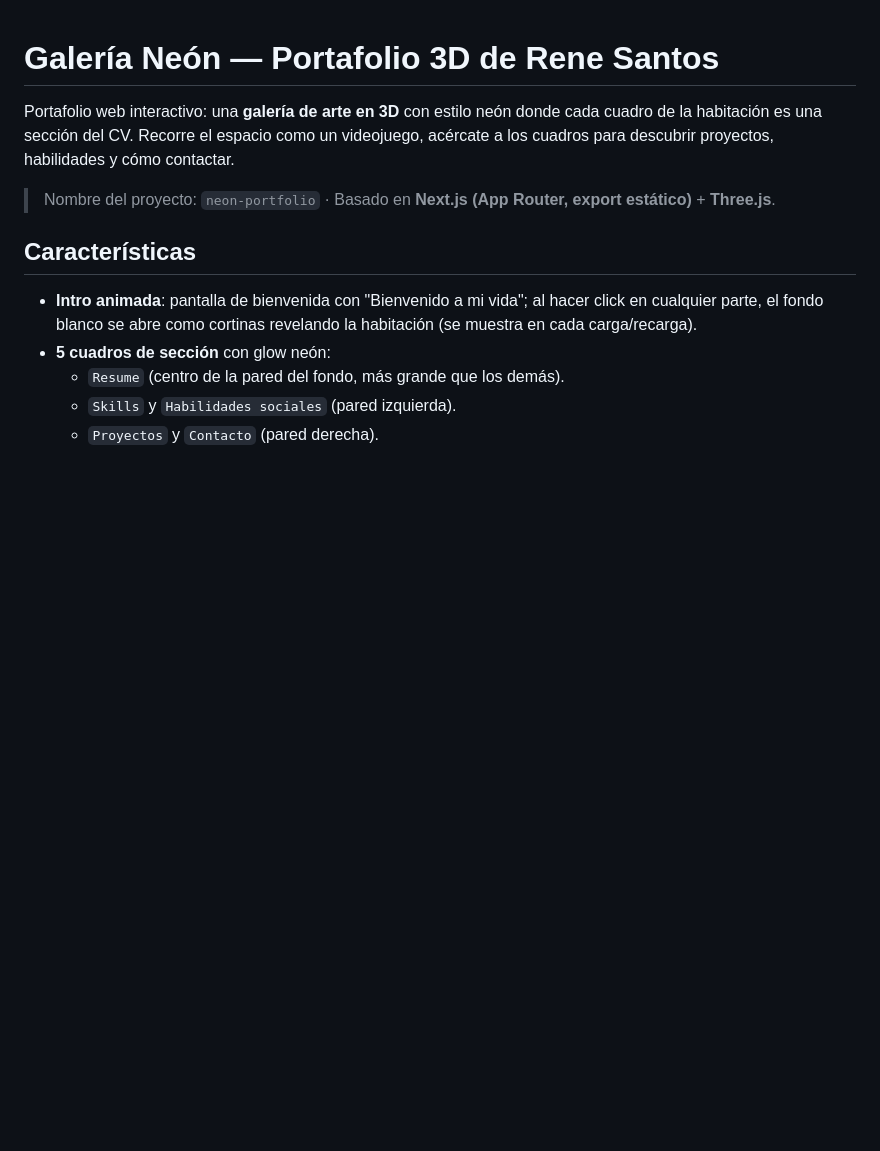
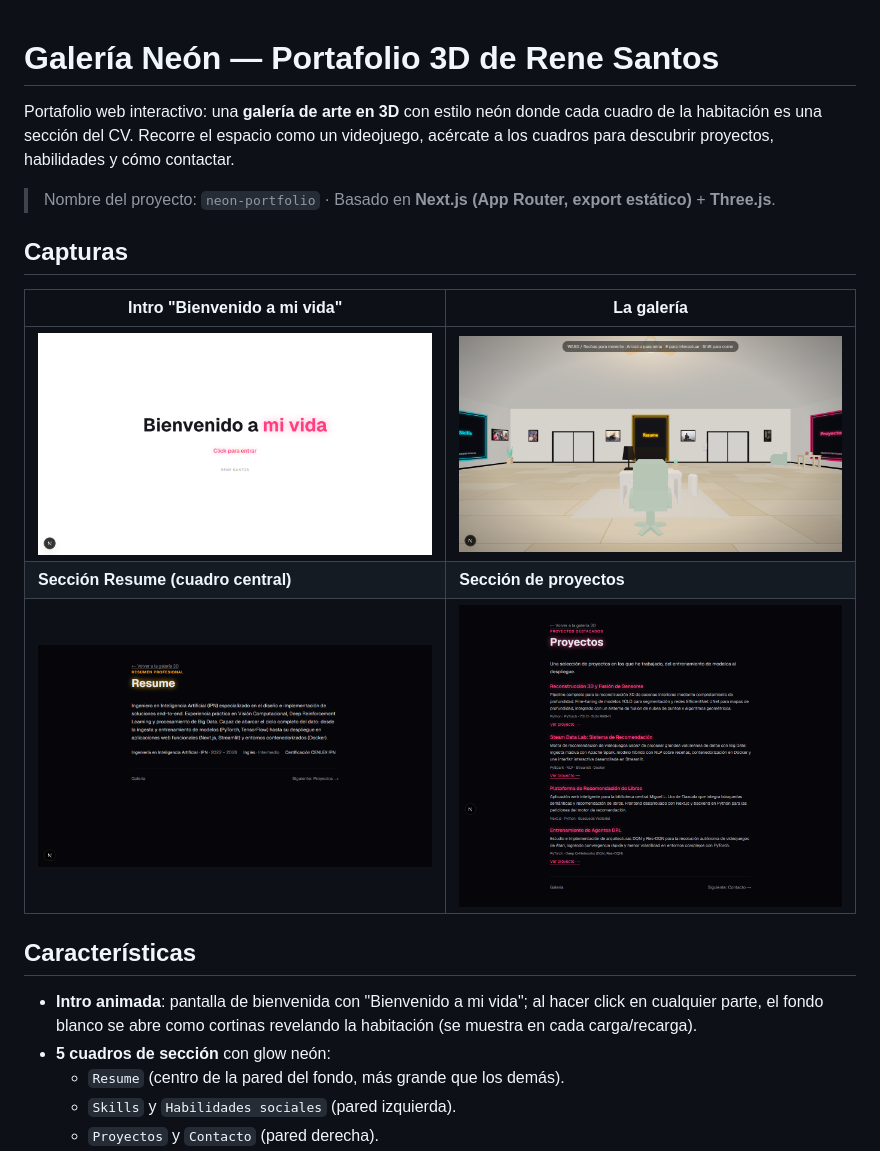
Before and after one commit to PHDRENIS/My_virtual_CV, a Markdown page: README.md, the part around the change. Rendered like a GitHub page; pictures changed too: docs/galeria.png (added), docs/intro.png (added), docs/seccion-proyectos.png (added); blank space fills up the shorter version.

Commit message:
docs: capturas de pantalla y seccion Capturas en README

```diff
--- a/README.md
+++ b/README.md
@@ -3,6 +3,14 @@
 Portafolio web interactivo: una **galería de arte en 3D** con estilo neón donde cada cuadro de la habitación es una sección del CV. Recorre el espacio como un videojuego, acércate a los cuadros para descubrir proyectos, habilidades y cómo contactar.
 
 > Nombre del proyecto: `neon-portfolio` · Basado en **Next.js (App Router, export estático)** + **Three.js**.
+
+## Capturas
+
+| Intro "Bienvenido a mi vida" | La galería |
+| --- | --- |
+| ![Intro](docs/intro.png) | ![Galería](docs/galeria.png) |
+| **Sección Resume (cuadro central)** | **Sección de proyectos** |
+| ![Resume](docs/seccion-resume.png) | ![Proyectos](docs/seccion-proyectos.png) |
 
 ## Características
 
```
